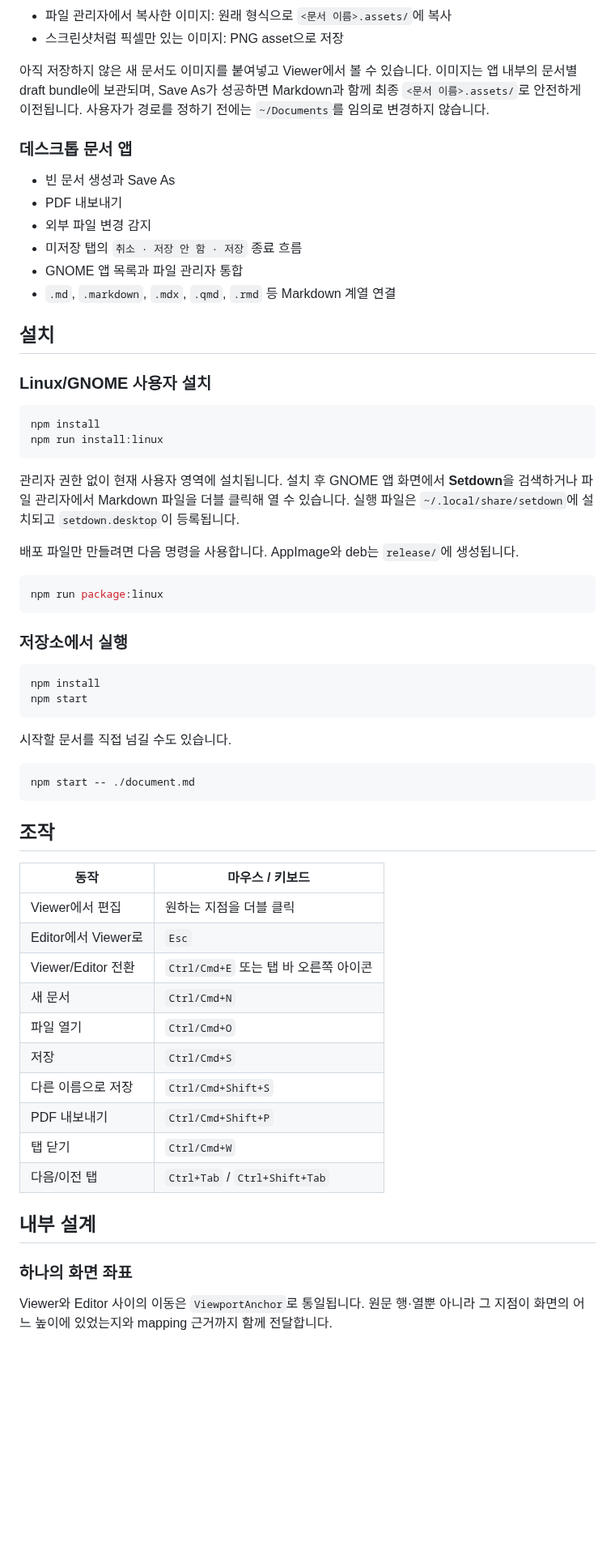
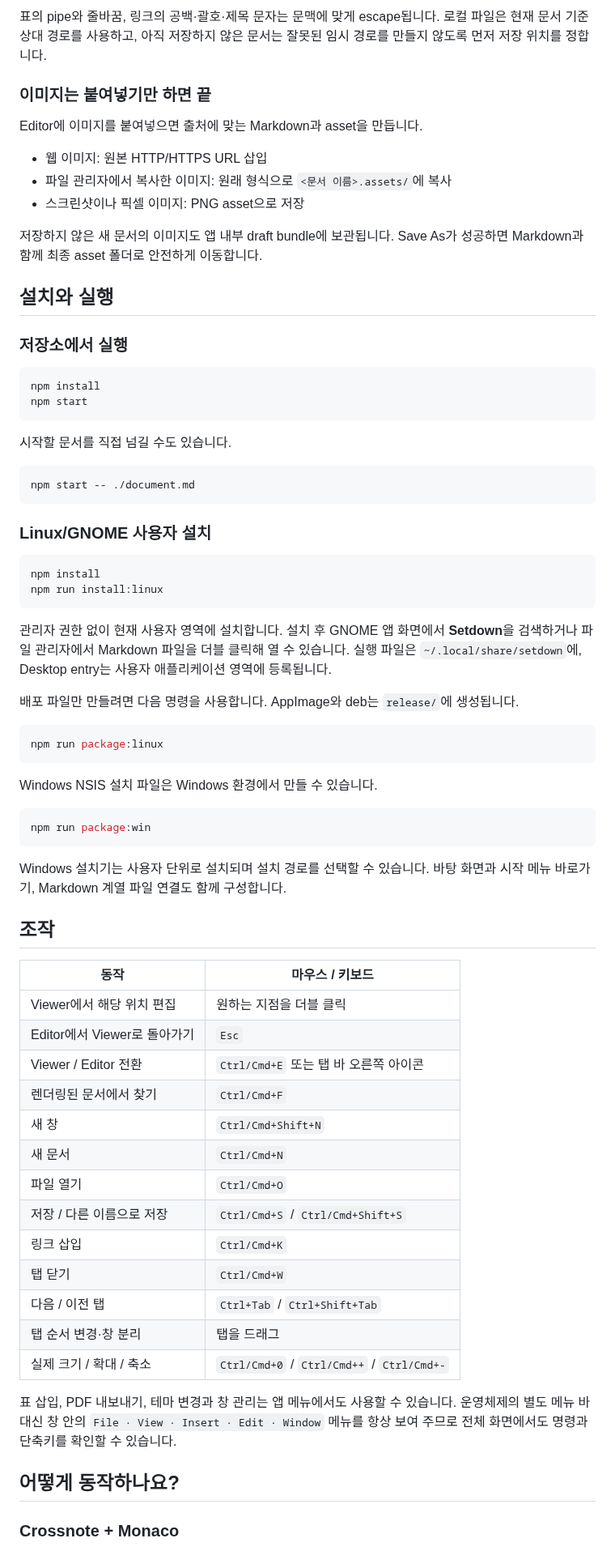
Before and after one commit to yabsed/setdown, a Markdown page: README.md, the part around one of its changes. Shown at 81% size. GitHub-like rendering; blank space fills up the shorter version.

````diff
--- a/README.md
+++ b/README.md
@@ -80,38 +82,19 @@ Viewer의 문단, 수식, 그림 또는 여백을 더블 클릭하면 해당 원
+표의 pipe와 줄바꿈, 링크의 공백·괄호·제목 문자는 문맥에 맞게 escape됩니다. 로컬
+파일은 현재 문서 기준 상대 경로를 사용하고, 아직 저장하지 않은 문서는 잘못된 임시
+경로를 만들지 않도록 먼저 저장 위치를 정합니다.
+
+### 이미지는 붙여넣기만 하면 끝
+
+Editor에 이미지를 붙여넣으면 출처에 맞는 Markdown과 asset을 만듭니다.
+
+- 웹 이미지: 원본 HTTP/HTTPS URL 삽입
 - 파일 관리자에서 복사한 이미지: 원래 형식으로 `<문서 이름>.assets/`에 복사
-- 스크린샷처럼 픽셀만 있는 이미지: PNG asset으로 저장
+- 스크린샷이나 픽셀 이미지: PNG asset으로 저장
 
-아직 저장하지 않은 새 문서도 이미지를 붙여넣고 Viewer에서 볼 수 있습니다. 이미지는
-앱 내부의 문서별 draft bundle에 보관되며, Save As가 성공하면 Markdown과 함께
-최종 `<문서 이름>.assets/`로 안전하게 이전됩니다. 사용자가 경로를 정하기 전에는
-`~/Documents`를 임의로 변경하지 않습니다.
+저장하지 않은 새 문서의 이미지도 앱 내부 draft bundle에 보관됩니다. Save As가
+성공하면 Markdown과 함께 최종 asset 폴더로 안전하게 이동합니다.
 
-### 데스크톱 문서 앱
-
-- 빈 문서 생성과 Save As
-- PDF 내보내기
-- 외부 파일 변경 감지
-- 미저장 탭의 `취소 · 저장 안 함 · 저장` 종료 흐름
-- GNOME 앱 목록과 파일 관리자 통합
-- `.md`, `.markdown`, `.mdx`, `.qmd`, `.rmd` 등 Markdown 계열 연결
-
-## 설치
-
-### Linux/GNOME 사용자 설치
-
-```sh
-npm install
-npm run install:linux
-```
-
-관리자 권한 없이 현재 사용자 영역에 설치됩니다. 설치 후 GNOME 앱 화면에서
-**Setdown**을 검색하거나 파일 관리자에서 Markdown 파일을 더블 클릭해 열 수 있습니다.
-실행 파일은 `~/.local/share/setdown`에 설치되고 `setdown.desktop`이 등록됩니다.
-
-배포 파일만 만들려면 다음 명령을 사용합니다. AppImage와 deb는 `release/`에 생성됩니다.
-
-```sh
-npm run package:linux
-```
+## 설치와 실행
 
 ### 저장소에서 실행
 
@@ -126,25 +109,56 @@ npm start
 npm start -- ./document.md
 ```
 
+### Linux/GNOME 사용자 설치
+
+```sh
+npm install
+npm run install:linux
+```
+
+관리자 권한 없이 현재 사용자 영역에 설치합니다. 설치 후 GNOME 앱 화면에서
+**Setdown**을 검색하거나 파일 관리자에서 Markdown 파일을 더블 클릭해 열 수 있습니다.
+실행 파일은 `~/.local/share/setdown`에, Desktop entry는 사용자 애플리케이션 영역에
+등록됩니다.
+
+배포 파일만 만들려면 다음 명령을 사용합니다. AppImage와 deb는 `release/`에 생성됩니다.
+
+```sh
+npm run package:linux
+```
+
+Windows NSIS 설치 파일은 Windows 환경에서 만들 수 있습니다.
+
+```sh
+npm run package:win
+```
+
+Windows 설치기는 사용자 단위로 설치되며 설치 경로를 선택할 수 있습니다. 바탕 화면과
+시작 메뉴 바로가기, Markdown 계열 파일 연결도 함께 구성합니다.
+
 ## 조작
 
 | 동작 | 마우스 / 키보드 |
 | --- | --- |
-| Viewer에서 편집 | 원하는 지점을 더블 클릭 |
-| Editor에서 Viewer로 | `Esc` |
-| Viewer/Editor 전환 | `Ctrl/Cmd+E` 또는 탭 바 오른쪽 아이콘 |
+| Viewer에서 해당 위치 편집 | 원하는 지점을 더블 클릭 |
+| Editor에서 Viewer로 돌아가기 | `Esc` |
+| Viewer / Editor 전환 | `Ctrl/Cmd+E` 또는 탭 바 오른쪽 아이콘 |
+| 렌더링된 문서에서 찾기 | `Ctrl/Cmd+F` |
+| 새 창 | `Ctrl/Cmd+Shift+N` |
 | 새 문서 | `Ctrl/Cmd+N` |
 | 파일 열기 | `Ctrl/Cmd+O` |
-| 저장 | `Ctrl/Cmd+S` |
-| 다른 이름으로 저장 | `Ctrl/Cmd+Shift+S` |
-| PDF 내보내기 | `Ctrl/Cmd+Shift+P` |
+| 저장 / 다른 이름으로 저장 | `Ctrl/Cmd+S` / `Ctrl/Cmd+Shift+S` |
+| 링크 삽입 | `Ctrl/Cmd+K` |
 | 탭 닫기 | `Ctrl/Cmd+W` |
-| 다음/이전 탭 | `Ctrl+Tab` / `Ctrl+Shift+Tab` |
+| 다음 / 이전 탭 | `Ctrl+Tab` / `Ctrl+Shift+Tab` |
+| 탭 순서 변경·창 분리 | 탭을 드래그 |
+| 실제 크기 / 확대 / 축소 | `Ctrl/Cmd+0` / `Ctrl/Cmd++` / `Ctrl/Cmd+-` |
 
-## 내부 설계
+표 삽입, PDF 내보내기, 테마 변경과 창 관리는 앱 메뉴에서도 사용할 수 있습니다.
+운영체제의 별도 메뉴 바 대신 창 안의 `File · View · Insert · Edit · Window` 메뉴를
+항상 보여 주므로 전체 화면에서도 명령과 단축키를 확인할 수 있습니다.
 
-### 하나의 화면 좌표
+## 어떻게 동작하나요?
 
-Viewer와 Editor 사이의 이동은 `ViewportAnchor`로 통일됩니다. 원문 행·열뿐 아니라
-그 지점이 화면의 어느 높이에 있었는지와 mapping 근거까지 함께 전달합니다.
+### Crossnote + Monaco
 
````
Also changed, not shown: other parts of README.md (+122 -74 lines), docs/assets/setdown-editor.png, docs/assets/setdown-tabs.png, 2 other files.
